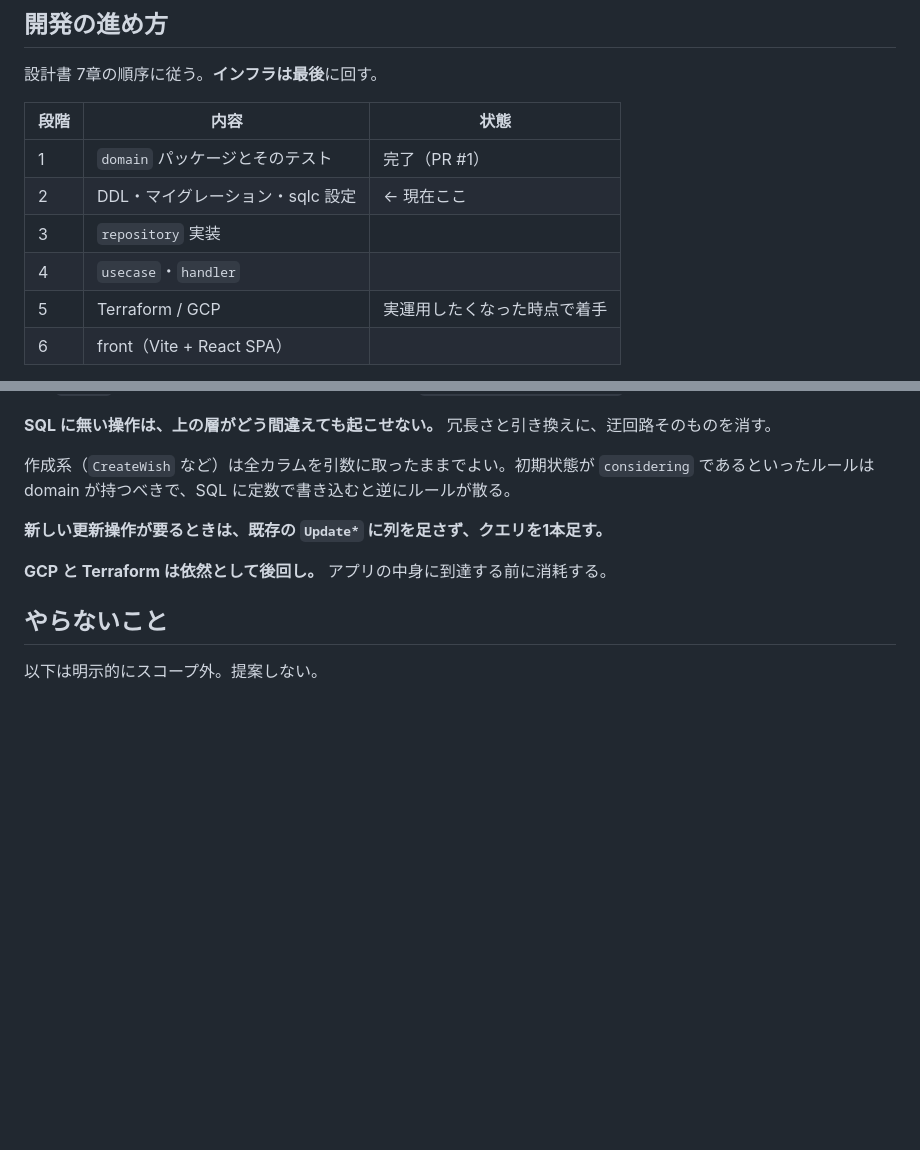
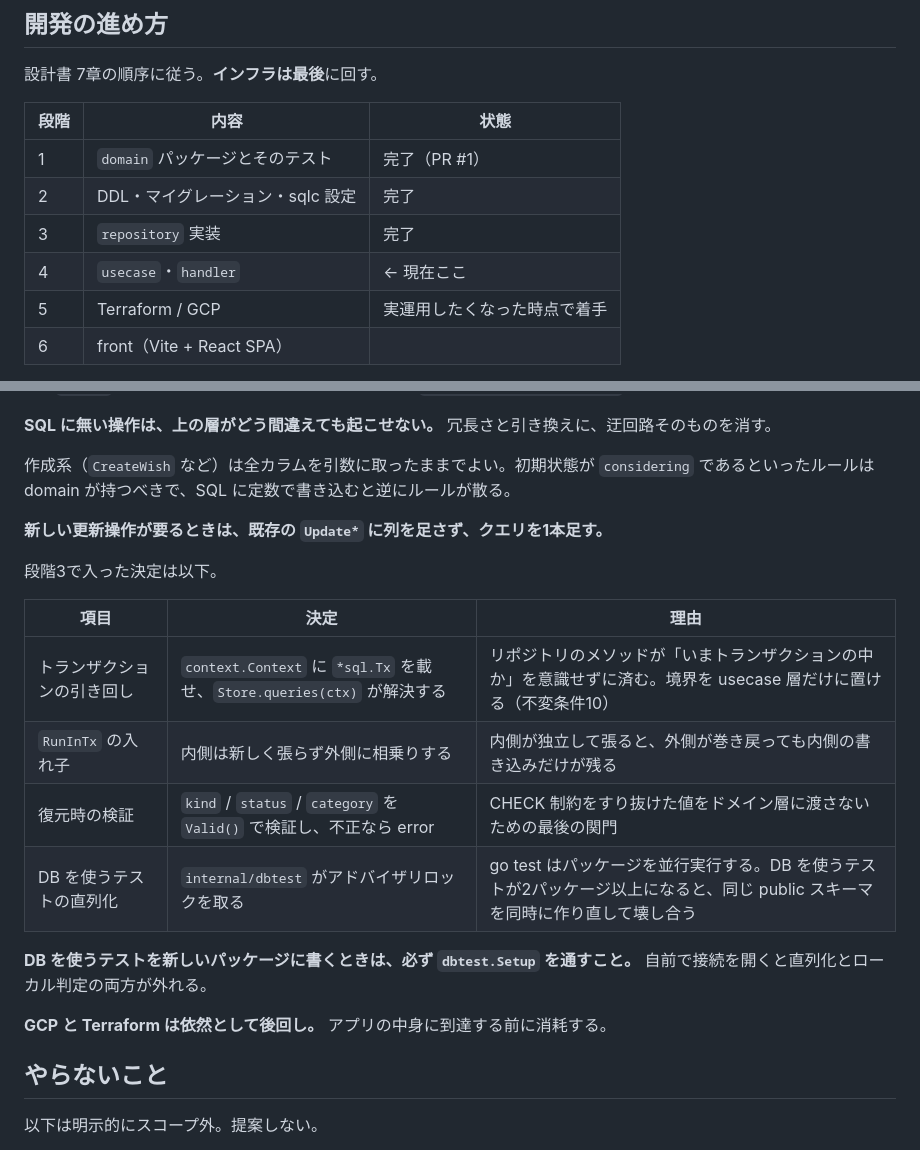
Before and after one commit to kotarowakuwaku/asset-wish, a Markdown page: CLAUDE.md, 2 parts joined by grey strips. GitHub-like rendering; blank space fills up the shorter version.

```diff
--- a/CLAUDE.md
+++ b/CLAUDE.md
@@ -183,9 +183,9 @@ npx playwright test --ui       # E2E を目視で追う
 | 段階 | 内容 | 状態 |
 | --- | --- | --- |
 | 1 | `domain` パッケージとそのテスト | 完了（PR #1） |
-| 2 | DDL・マイグレーション・sqlc 設定 | ← 現在ここ |
-| 3 | `repository` 実装 | |
-| 4 | `usecase`・`handler` | |
+| 2 | DDL・マイグレーション・sqlc 設定 | 完了 |
+| 3 | `repository` 実装 | 完了 |
+| 4 | `usecase`・`handler` | ← 現在ここ |
 | 5 | Terraform / GCP | 実運用したくなった時点で着手 |
 | 6 | front（Vite + React SPA） | |
 
@@ -221,6 +221,17 @@ npx playwright test --ui       # E2E を目視で追う
 
 **新しい更新操作が要るときは、既存の `Update*` に列を足さず、クエリを1本足す。**
 
+段階3で入った決定は以下。
+
+| 項目 | 決定 | 理由 |
+| --- | --- | --- |
+| トランザクションの引き回し | `context.Context` に `*sql.Tx` を載せ、`Store.queries(ctx)` が解決する | リポジトリのメソッドが「いまトランザクションの中か」を意識せずに済む。境界を usecase 層だけに置ける（不変条件10） |
+| `RunInTx` の入れ子 | 内側は新しく張らず外側に相乗りする | 内側が独立して張ると、外側が巻き戻っても内側の書き込みだけが残る |
+| 復元時の検証 | `kind` / `status` / `category` を `Valid()` で検証し、不正なら error | CHECK 制約をすり抜けた値をドメイン層に渡さないための最後の関門 |
+| DB を使うテストの直列化 | `internal/dbtest` がアドバイザリロックを取る | go test はパッケージを並行実行する。DB を使うテストが2パッケージ以上になると、同じ public スキーマを同時に作り直して壊し合う |
+
+**DB を使うテストを新しいパッケージに書くときは、必ず `dbtest.Setup` を通すこと。** 自前で接続を開くと直列化とローカル判定の両方が外れる。
+
 **GCP と Terraform は依然として後回し。** アプリの中身に到達する前に消耗する。
 
 ## やらないこと
```
Also changed, not shown: docs/design.md (+8 -1 lines), docs/detailed-design.md (+53 -4 lines).
